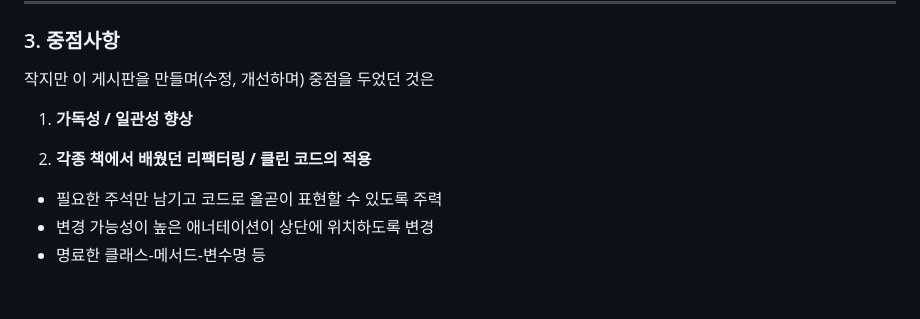
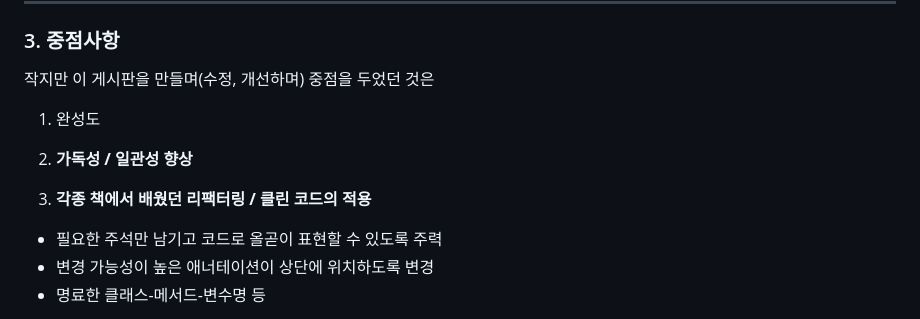
Before and after one commit to PleaseAttainBuddhaHood/Spring_Board, a Markdown page: README.md, the part around the change. GitHub-like rendering; blank space fills up the shorter version.

```diff
--- a/README.md
+++ b/README.md
@@ -37,10 +37,11 @@
 ### 3. 중점사항
 작지만 이 게시판을 만들며(수정, 개선하며) 중점을 두었던 것은
 
+1. 완성도
 
-1. **가독성 / 일관성 향상**
+2. **가독성 / 일관성 향상**
 
-2. **각종 책에서 배웠던 리팩터링 / 클린 코드의 적용**
+3. **각종 책에서 배웠던 리팩터링 / 클린 코드의 적용**
  - 필요한 주석만 남기고 코드로 올곧이 표현할 수 있도록 주력
  - 변경 가능성이 높은 애너테이션이 상단에 위치하도록 변경
  - 명료한 클래스-메서드-변수명 등
```
